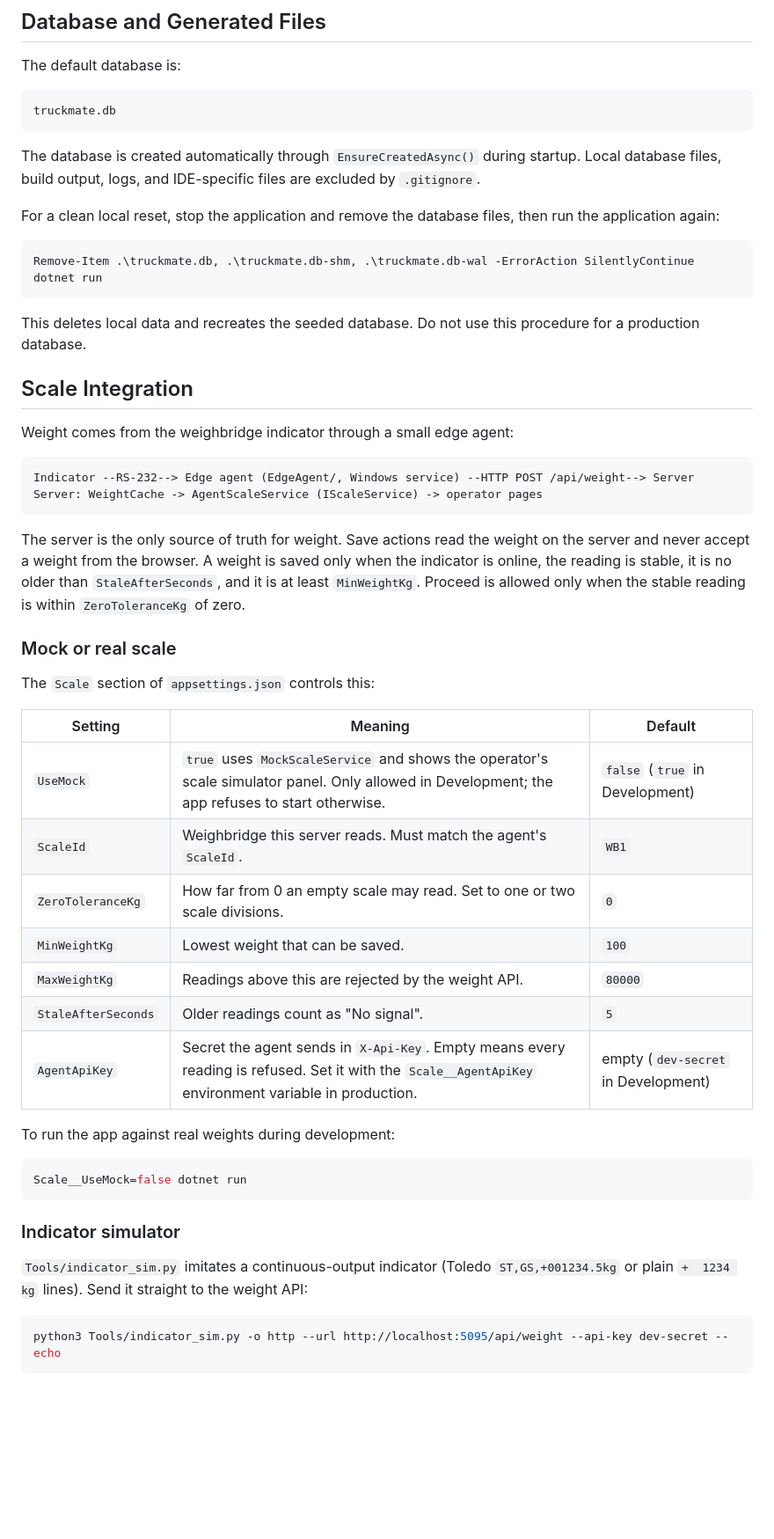
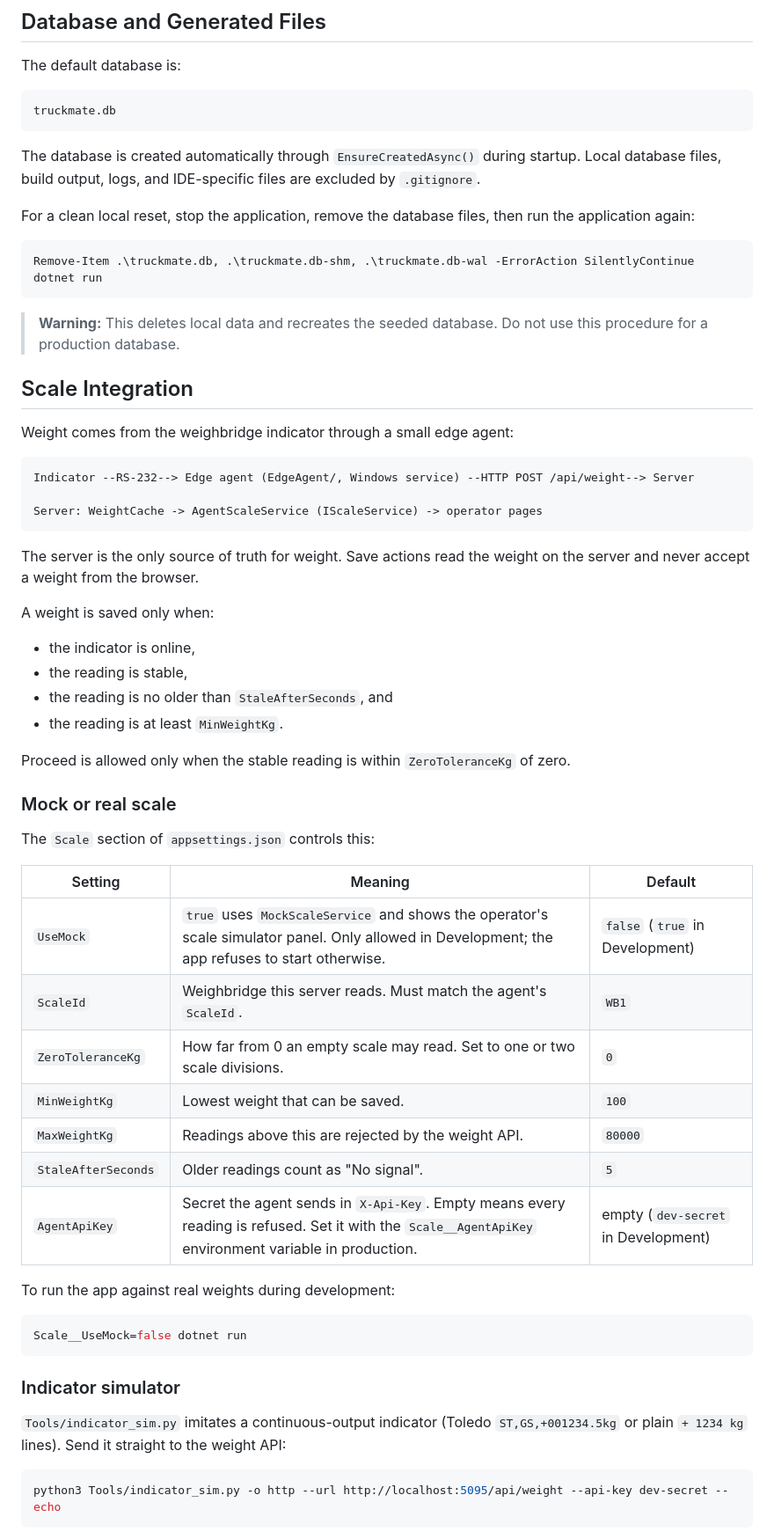
Before and after one commit to Mashi333/TruckMate, a Markdown page: README.md, the part around one of its changes. Shown at 88% size. Rendered like a GitHub page; blank space fills up the shorter version.

````diff
--- a/README.md
+++ b/README.md
@@ -126,14 +147,14 @@ truckmate.db
 
 The database is created automatically through `EnsureCreatedAsync()` during startup. Local database files, build output, logs, and IDE-specific files are excluded by `.gitignore`.
 
-For a clean local reset, stop the application and remove the database files, then run the application again:
+For a clean local reset, stop the application, remove the database files, then run the application again:
 
 ```powershell
 Remove-Item .\truckmate.db, .\truckmate.db-shm, .\truckmate.db-wal -ErrorAction SilentlyContinue
 dotnet run
 ```
 
-This deletes local data and recreates the seeded database. Do not use this procedure for a production database.
+> **Warning:** This deletes local data and recreates the seeded database. Do not use this procedure for a production database.
 
 ## Scale Integration
 
@@ -141,24 +162,34 @@ Weight comes from the weighbridge indicator through a small edge agent:
 
 ```text
 Indicator --RS-232--> Edge agent (EdgeAgent/, Windows service) --HTTP POST /api/weight--> Server
+
 Server: WeightCache -> AgentScaleService (IScaleService) -> operator pages
 ```
 
-The server is the only source of truth for weight. Save actions read the weight on the server and never accept a weight from the browser. A weight is saved only when the indicator is online, the reading is stable, it is no older than `StaleAfterSeconds`, and it is at least `MinWeightKg`. Proceed is allowed only when the stable reading is within `ZeroToleranceKg` of zero.
+The server is the only source of truth for weight. Save actions read the weight on the server and never accept a weight from the browser.
+
+A weight is saved only when:
+
+- the indicator is online,
+- the reading is stable,
+- the reading is no older than `StaleAfterSeconds`, and
+- the reading is at least `MinWeightKg`.
+
+Proceed is allowed only when the stable reading is within `ZeroToleranceKg` of zero.
 
 ### Mock or real scale
 
 The `Scale` section of `appsettings.json` controls this:
 
-| Setting | Meaning | Default |
-| --- | --- | --- |
-| `UseMock` | `true` uses `MockScaleService` and shows the operator's scale simulator panel. Only allowed in Development; the app refuses to start otherwise. | `false` (`true` in Development) |
-| `ScaleId` | Weighbridge this server reads. Must match the agent's `ScaleId`. | `WB1` |
-| `ZeroToleranceKg` | How far from 0 an empty scale may read. Set to one or two scale divisions. | `0` |
-| `MinWeightKg` | Lowest weight that can be saved. | `100` |
-| `MaxWeightKg` | Readings above this are rejected by the weight API. | `80000` |
-| `StaleAfterSeconds` | Older readings count as "No signal". | `5` |
-| `AgentApiKey` | Secret the agent sends in `X-Api-Key`. Empty means every reading is refused. Set it with the `Scale__AgentApiKey` environment variable in production. | empty (`dev-secret` in Development) |
+| Setting             | Meaning                                                                                                                                                     | Default                                         |
+| ------------------- | ----------------------------------------------------------------------------------------------------------------------------------------------------------- | ----------------------------------------------- |
+| `UseMock`           | `true` uses `MockScaleService` and shows the operator's scale simulator panel. Only allowed in Development; the app refuses to start otherwise.             | `false` (`true` in Development)                 |
+| `ScaleId`           | Weighbridge this server reads. Must match the agent's `ScaleId`.                                                                                            | `WB1`                                           |
+| `ZeroToleranceKg`   | How far from 0 an empty scale may read. Set to one or two scale divisions.                                                                                  | `0`                                             |
+| `MinWeightKg`       | Lowest weight that can be saved.                                                                                                                            | `100`                                           |
+| `MaxWeightKg`       | Readings above this are rejected by the weight API.                                                                                                         | `80000`                                         |
+| `StaleAfterSeconds` | Older readings count as "No signal".                                                                                                                        | `5`                                             |
+| `AgentApiKey`       | Secret the agent sends in `X-Api-Key`. Empty means every reading is refused. Set it with the `Scale__AgentApiKey` environment variable in production.      | empty (`dev-secret` in Development)             |
 
 To run the app against real weights during development:
 
@@ -168,7 +199,7 @@ Scale__UseMock=false dotnet run
 
 ### Indicator simulator
 
-`Tools/indicator_sim.py` imitates a continuous-output indicator (Toledo `ST,GS,+001234.5kg` or plain `+  1234 kg` lines). Send it straight to the weight API:
+`Tools/indicator_sim.py` imitates a continuous-output indicator (Toledo `ST,GS,+001234.5kg` or plain `+ 1234 kg` lines). Send it straight to the weight API:
 
 ```bash
 python3 Tools/indicator_sim.py -o http --url http://localhost:5095/api/weight --api-key dev-secret --echo
````
Also changed, not shown: other parts of README.md (+77 -34 lines).
